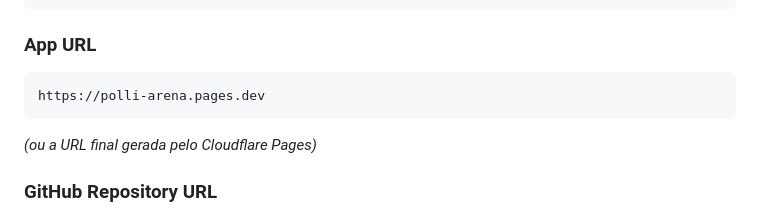
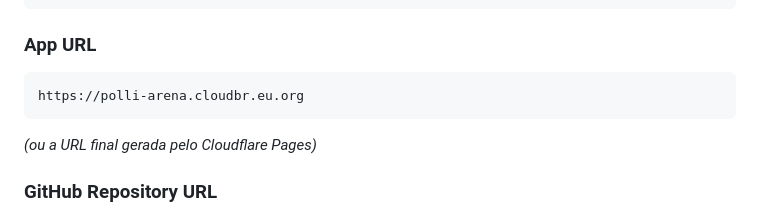
Before and after one commit to samucastudent/polli-arena, a Markdown page: SUBMIT_APP.md, the part around the change. GitHub-like rendering.

Commit message:
docs: update domain in submission docs

````diff
--- a/SUBMIT_APP.md
+++ b/SUBMIT_APP.md
@@ -24,7 +24,7 @@ Features:
 
 ### App URL
 ```
-https://polli-arena.pages.dev
+https://polli-arena.cloudbr.eu.org
 ```
 *(ou a URL final gerada pelo Cloudflare Pages)*
 
````
